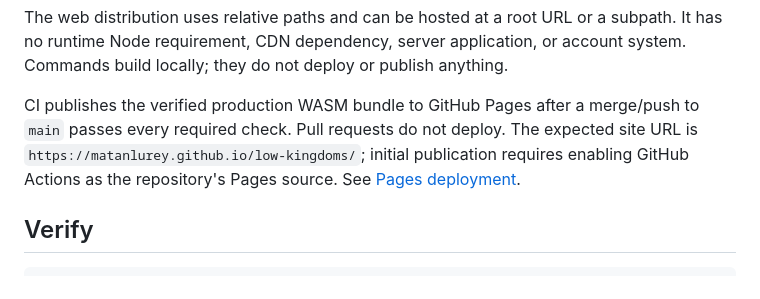
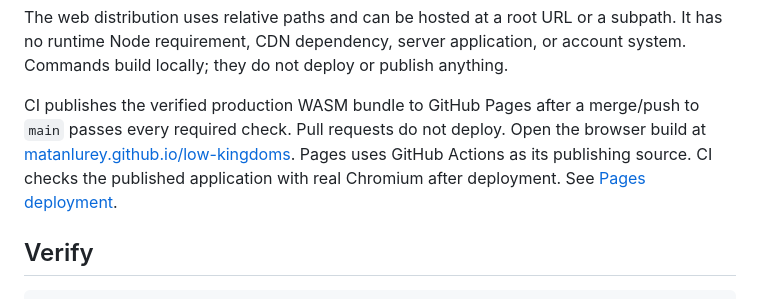
Before and after one commit to matanlurey/low-kingdoms, a Markdown page: README.md, the part around the change. Drawn GitHub-style.

```diff
--- a/README.md
+++ b/README.md
@@ -44,9 +44,10 @@ runtime Node requirement, CDN dependency, server application, or account system.
 locally; they do not deploy or publish anything.
 
 CI publishes the verified production WASM bundle to GitHub Pages after a merge/push to `main`
-passes every required check. Pull requests do not deploy. The expected site URL is
-`https://matanlurey.github.io/low-kingdoms/`; initial publication requires enabling GitHub Actions
-as the repository's Pages source. See [Pages deployment](docs/development.md#github-pages).
+passes every required check. Pull requests do not deploy. Open the browser build at
+[matanlurey.github.io/low-kingdoms](https://matanlurey.github.io/low-kingdoms/).
+Pages uses GitHub Actions as its publishing source. CI checks the published application with real
+Chromium after deployment. See [Pages deployment](docs/development.md#github-pages).
 
 ## Verify
 
```
Also changed, not shown: docs/plans/scaffold.md (+43 -13 lines).
